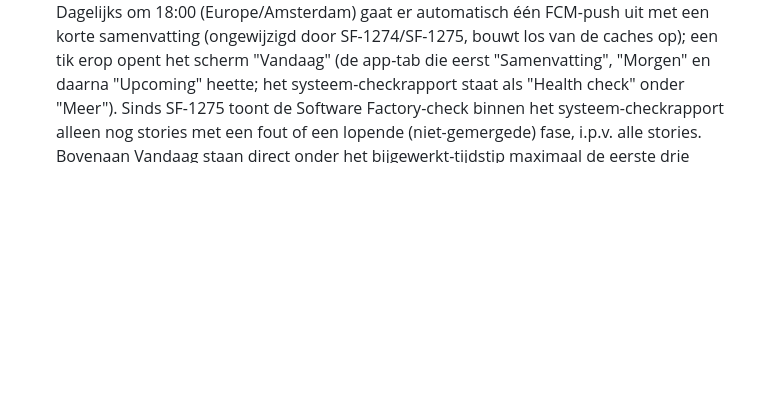
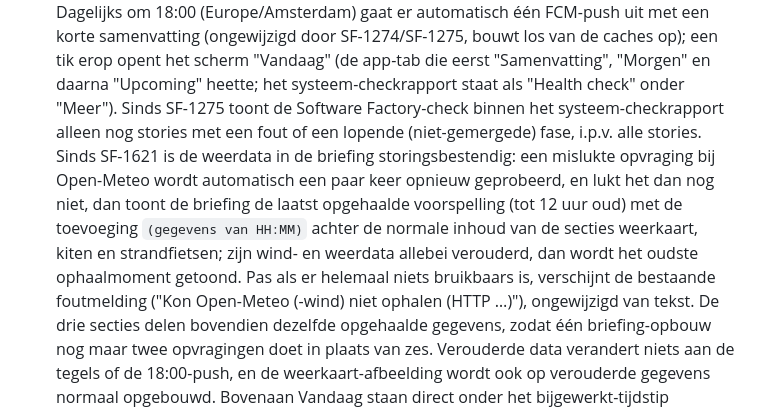
Before and after one commit to robbertvdzon/robberts-assistent, a Markdown page: docs/factory/functional-spec.md, the part around the change. Drawn GitHub-style; blank space fills up the shorter version.

```diff
--- a/docs/factory/functional-spec.md
+++ b/docs/factory/functional-spec.md
@@ -67,6 +67,16 @@ test-harness: skills zijn als `@Tool` aan de agent gehangen, dus per zin te test
   SF-1275 toont de
   Software Factory-check binnen het systeem-checkrapport alleen nog stories met een fout of een
   lopende (niet-gemergede) fase, i.p.v. alle stories.
+  Sinds SF-1621 is de weerdata in de briefing storingsbestendig: een mislukte opvraging bij
+  Open-Meteo wordt automatisch een paar keer opnieuw geprobeerd, en lukt het dan nog niet, dan
+  toont de briefing de laatst opgehaalde voorspelling (tot 12 uur oud) met de toevoeging
+  `(gegevens van HH:MM)` achter de normale inhoud van de secties weerkaart, kiten en
+  strandfietsen; zijn wind- en weerdata allebei verouderd, dan wordt het oudste ophaalmoment
+  getoond. Pas als er helemaal niets bruikbaars is, verschijnt de bestaande foutmelding
+  ("Kon Open-Meteo (-wind) niet ophalen (HTTP …)"), ongewijzigd van tekst. De drie secties delen
+  bovendien dezelfde opgehaalde gegevens, zodat één briefing-opbouw nog maar twee opvragingen doet
+  in plaats van zes. Verouderde data verandert niets aan de tegels of de 18:00-push, en de
+  weerkaart-afbeelding wordt ook op verouderde gegevens normaal opgebouwd.
   Bovenaan Vandaag staan direct onder het bijgewerkt-tijdstip maximaal de eerste drie geldige
   statustegels in briefingvolgorde. Een tegel is geldig als zowel een bekende status als een niet-
   leeg label aanwezig is. Kiten toont windkracht en -richting van het gunstigste dagdeel,
```
Also changed, not shown: CLAUDE.md (+33 -1 lines), docs/factory/technical-spec.md (+17 -0 lines).
